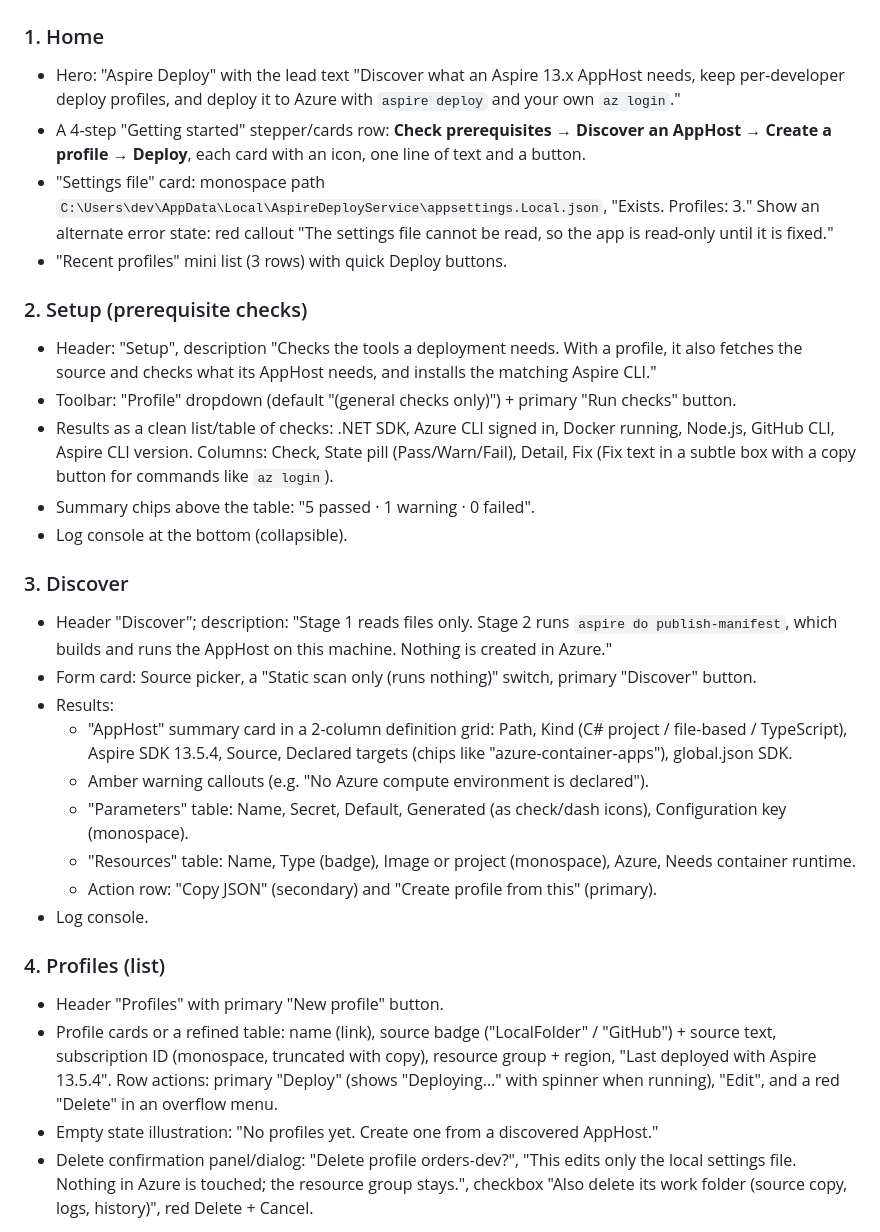
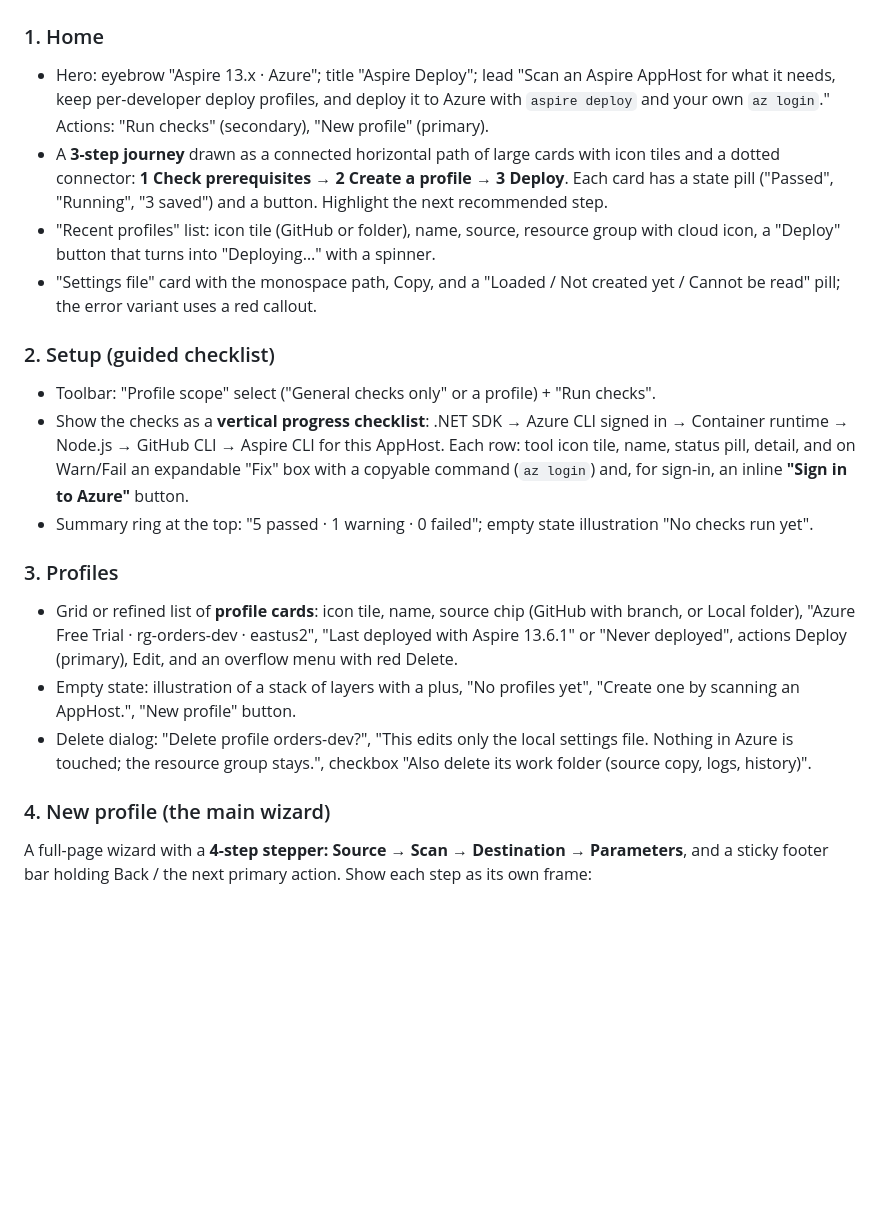
Before and after one commit to ADefWebserver/AspireDeployService, a Markdown page: docs/stitch-ui-prompt.md, the part around one of its changes. GitHub-like rendering; blank space fills up the shorter version.

```diff
--- a/docs/stitch-ui-prompt.md
+++ b/docs/stitch-ui-prompt.md
@@ -25,31 +34,20 @@ Design a modern, polished desktop app UI called **Aspire Deploy**. It is a Windo
 
 ### 1. Home
-- Hero: "Aspire Deploy" with the lead text "Discover what an Aspire 13.x AppHost needs, keep per-developer deploy profiles, and deploy it to Azure with `aspire deploy` and your own `az login`."
-- A 4-step "Getting started" stepper/cards row: **Check prerequisites → Discover an AppHost → Create a profile → Deploy**, each card with an icon, one line of text and a button.
-- "Settings file" card: monospace path `C:\Users\dev\AppData\Local\AspireDeployService\appsettings.Local.json`, "Exists. Profiles: 3." Show an alternate error state: red callout "The settings file cannot be read, so the app is read-only until it is fixed."
-- "Recent profiles" mini list (3 rows) with quick Deploy buttons.
+- Hero: eyebrow "Aspire 13.x · Azure"; title "Aspire Deploy"; lead "Scan an Aspire AppHost for what it needs, keep per-developer deploy profiles, and deploy it to Azure with `aspire deploy` and your own `az login`." Actions: "Run checks" (secondary), "New profile" (primary).
+- A **3-step journey** drawn as a connected horizontal path of large cards with icon tiles and a dotted connector: **1 Check prerequisites → 2 Create a profile → 3 Deploy**. Each card has a state pill ("Passed", "Running", "3 saved") and a button. Highlight the next recommended step.
+- "Recent profiles" list: icon tile (GitHub or folder), name, source, resource group with cloud icon, a "Deploy" button that turns into "Deploying…" with a spinner.
+- "Settings file" card with the monospace path, Copy, and a "Loaded / Not created yet / Cannot be read" pill; the error variant uses a red callout.
 
-### 2. Setup (prerequisite checks)
-- Header: "Setup", description "Checks the tools a deployment needs. With a profile, it also fetches the source and checks what its AppHost needs, and installs the matching Aspire CLI."
-- Toolbar: "Profile" dropdown (default "(general checks only)") + primary "Run checks" button.
-- Results as a clean list/table of checks: .NET SDK, Azure CLI signed in, Docker running, Node.js, GitHub CLI, Aspire CLI version. Columns: Check, State pill (Pass/Warn/Fail), Detail, Fix (Fix text in a subtle box with a copy button for commands like `az login`).
-- Summary chips above the table: "5 passed · 1 warning · 0 failed".
-- Log console at the bottom (collapsible).
+### 2. Setup (guided checklist)
+- Toolbar: "Profile scope" select ("General checks only" or a profile) + "Run checks".
+- Show the checks as a **vertical progress checklist**: .NET SDK → Azure CLI signed in → Container runtime → Node.js → GitHub CLI → Aspire CLI for this AppHost. Each row: tool icon tile, name, status pill, detail, and on Warn/Fail an expandable "Fix" box with a copyable command (`az login`) and, for sign-in, an inline **"Sign in to Azure"** button.
+- Summary ring at the top: "5 passed · 1 warning · 0 failed"; empty state illustration "No checks run yet".
 
-### 3. Discover
-- Header "Discover"; description: "Stage 1 reads files only. Stage 2 runs `aspire do publish-manifest`, which builds and runs the AppHost on this machine. Nothing is created in Azure."
-- Form card: Source picker, a "Static scan only (runs nothing)" switch, primary "Discover" button.
-- Results:
-  - "AppHost" summary card in a 2-column definition grid: Path, Kind (C# project / file-based / TypeScript), Aspire SDK 13.5.4, Source, Declared targets (chips like "azure-container-apps"), global.json SDK.
-  - Amber warning callouts (e.g. "No Azure compute environment is declared").
-  - "Parameters" table: Name, Secret, Default, Generated (as check/dash icons), Configuration key (monospace).
-  - "Resources" table: Name, Type (badge), Image or project (monospace), Azure, Needs container runtime.
-  - Action row: "Copy JSON" (secondary) and "Create profile from this" (primary).
-- Log console.
+### 3. Profiles
+- Grid or refined list of **profile cards**: icon tile, name, source chip (GitHub with branch, or Local folder), "Azure Free Trial · rg-orders-dev · eastus2", "Last deployed with Aspire 13.6.1" or "Never deployed", actions Deploy (primary), Edit, and an overflow menu with red Delete.
+- Empty state: illustration of a stack of layers with a plus, "No profiles yet", "Create one by scanning an AppHost.", "New profile" button.
+- Delete dialog: "Delete profile orders-dev?", "This edits only the local settings file. Nothing in Azure is touched; the resource group stays.", checkbox "Also delete its work folder (source copy, logs, history)".
 
-### 4. Profiles (list)
-- Header "Profiles" with primary "New profile" button.
-- Profile cards or a refined table: name (link), source badge ("LocalFolder" / "GitHub") + source text, subscription ID (monospace, truncated with copy), resource group + region, "Last deployed with Aspire 13.5.4". Row actions: primary "Deploy" (shows "Deploying…" with spinner when running), "Edit", and a red "Delete" in an overflow menu.
-- Empty state illustration: "No profiles yet. Create one from a discovered AppHost."
-- Delete confirmation panel/dialog: "Delete profile orders-dev?", "This edits only the local settings file. Nothing in Azure is touched; the resource group stays.", checkbox "Also delete its work folder (source copy, logs, history)", red Delete + Cancel.
+### 4. New profile (the main wizard)
+A full-page wizard with a **4-step stepper: Source → Scan → Destination → Parameters**, and a sticky footer bar holding Back / the next primary action. Show each step as its own frame:
 
```
Also changed, not shown: other parts of docs/stitch-ui-prompt.md (+59 -52 lines).
